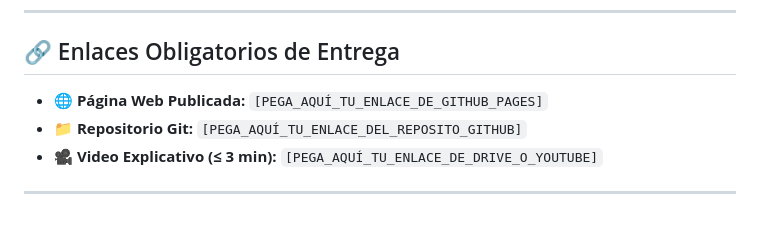
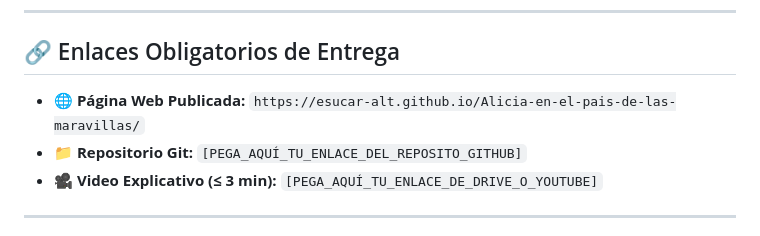
Before and after one commit to esucar-alt/Alicia-en-el-pais-de-las-maravillas, a Markdown page: README.md, the part around the change. Rendered like a GitHub page.

```diff
--- a/README.md
+++ b/README.md
@@ -7,7 +7,7 @@
 
 ## 🔗 Enlaces Obligatorios de Entrega
 
-* 🌐 **Página Web Publicada:** `[PEGA_AQUÍ_TU_ENLACE_DE_GITHUB_PAGES]`
+* 🌐 **Página Web Publicada:** `https://esucar-alt.github.io/Alicia-en-el-pais-de-las-maravillas/`
 * 📁 **Repositorio Git:** `[PEGA_AQUÍ_TU_ENLACE_DEL_REPOSITO_GITHUB]`
 * 🎥 **Video Explicativo (≤ 3 min):** `[PEGA_AQUÍ_TU_ENLACE_DE_DRIVE_O_YOUTUBE]`
 
```
